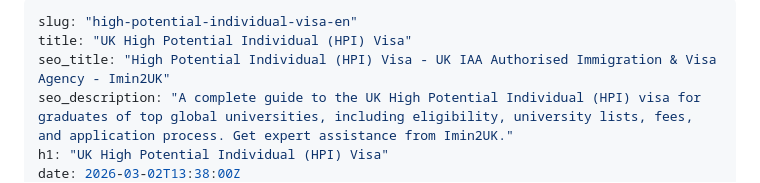
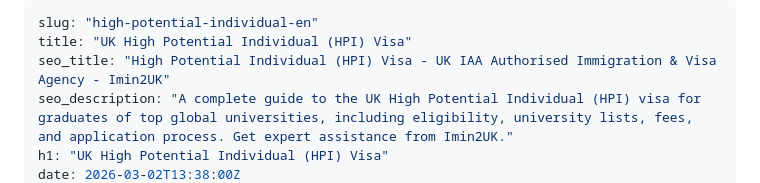
Before and after one commit to uxdjason/imin2uk, a Markdown page: blog-posts/high-potential-individual-en.md, the part around the change. Rendered like a GitHub page.

Commit message:
hpi visa blog post 2

```diff
--- a/blog-posts/high-potential-individual-en.md
+++ b/blog-posts/high-potential-individual-en.md
@@ -1,5 +1,5 @@
 ---
-slug: "high-potential-individual-visa-en"
+slug: "high-potential-individual-en"
 title: "UK High Potential Individual (HPI) Visa"
 seo_title: "High Potential Individual (HPI) Visa - UK IAA Authorised Immigration & Visa Agency - Imin2UK"
 seo_description: "A complete guide to the UK High Potential Individual (HPI) visa for graduates of top global universities, including eligibility, university lists, fees, and application process. Get expert assistance from Imin2UK."
```
Also changed, not shown: blog-posts/high-potential-individual.md (+1 -1 lines).
